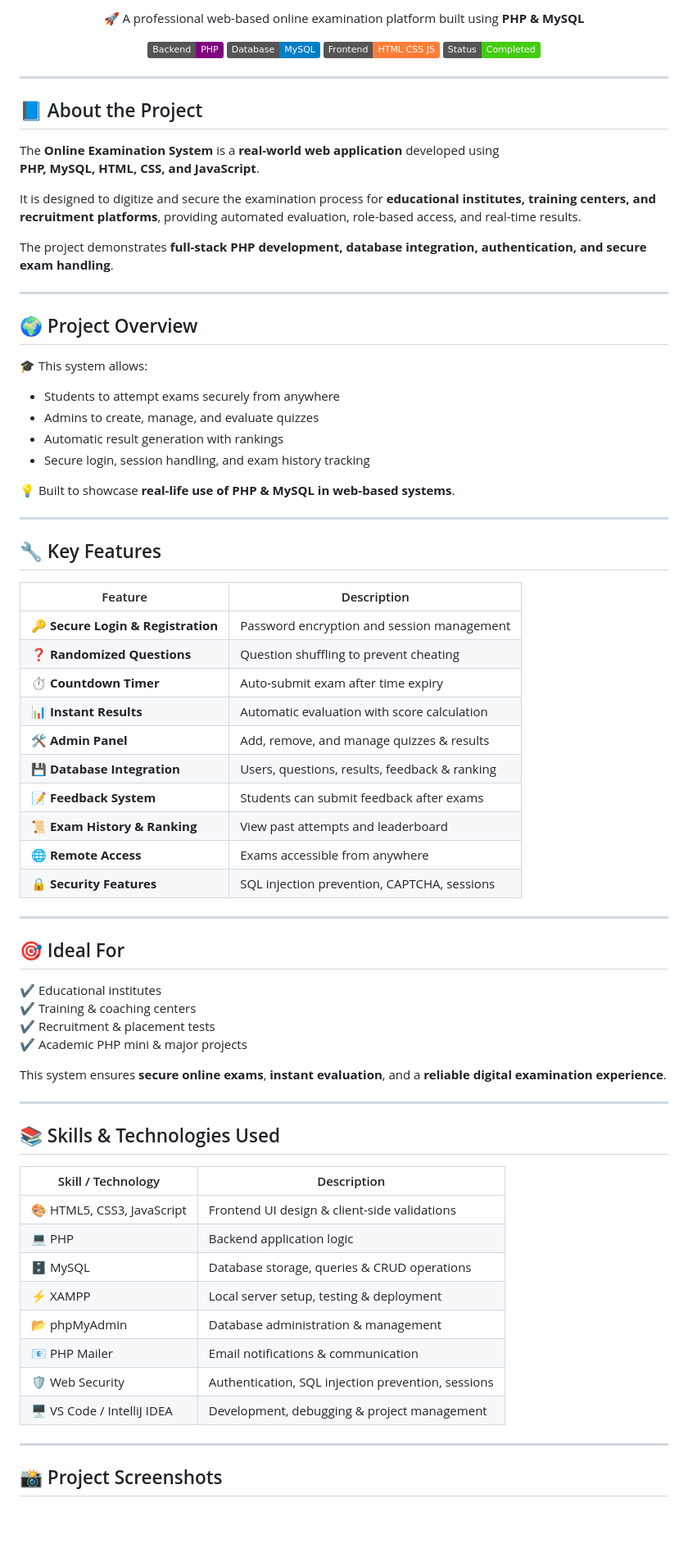
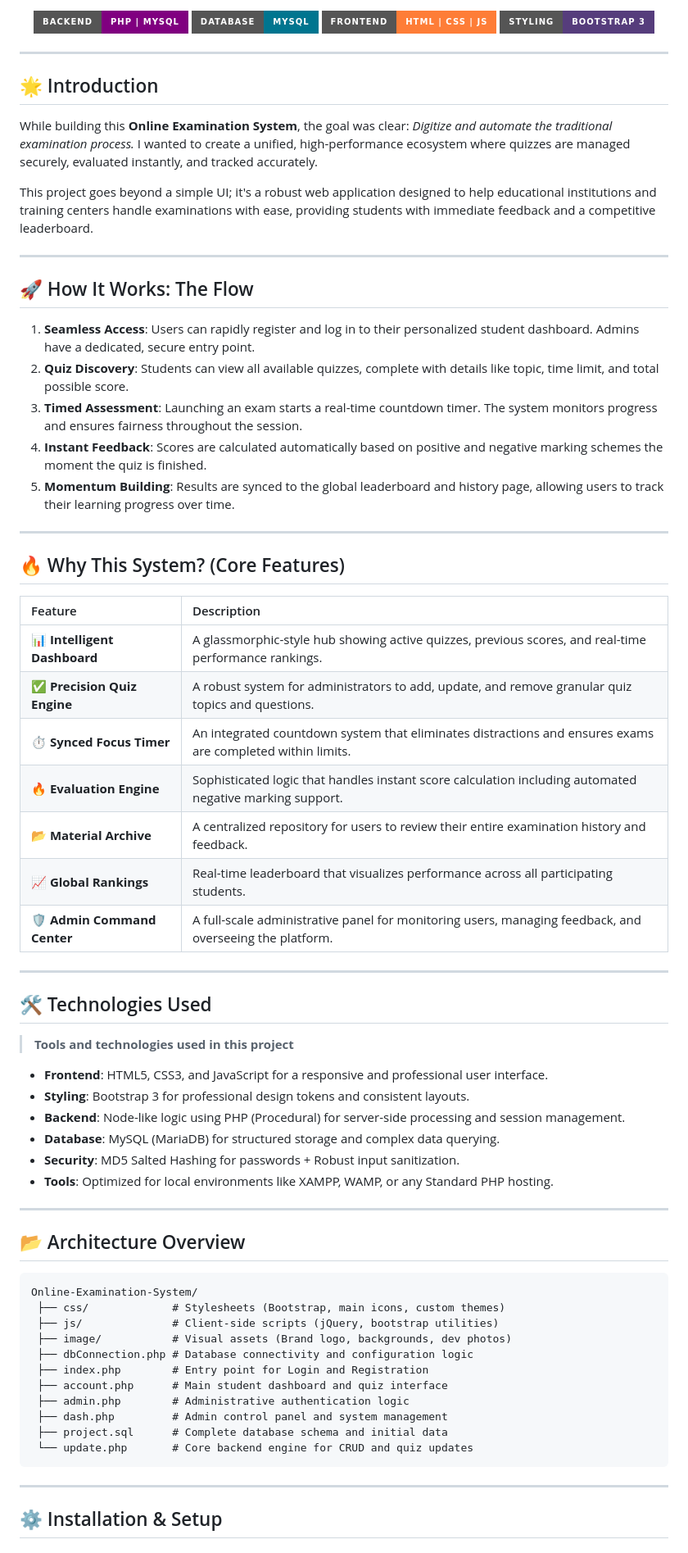
Before and after one commit to gauravpatil-06/Online-Examination-System, a Markdown page: README.md, the part around one of its changes. Shown at 82% size. GitHub-like rendering; badges without logos; blank space fills up the shorter version.

````diff
--- a/README.md
+++ b/README.md
@@ -6,82 +2,75 @@
 
 <p align="center">
-  🚀 A professional web-based online examination platform built using <b>PHP & MySQL</b>
-</p>
-
-<p align="center">
-  <img src="https://img.shields.io/badge/Backend-PHP-purple?logo=php"/>
-  <img src="https://img.shields.io/badge/Database-MySQL-blue?logo=mysql"/>
-  <img src="https://img.shields.io/badge/Frontend-HTML%20CSS%20JS-orange"/>
-  <img src="https://img.shields.io/badge/Status-Completed-success"/>
+  <img src="https://img.shields.io/badge/Backend-PHP%20%7C%20MySQL-purple?style=for-the-badge&logo=php"/>
+  <img src="https://img.shields.io/badge/Database-MySQL-00758F?style=for-the-badge&logo=mysql"/>
+  <img src="https://img.shields.io/badge/Frontend-HTML%20%7C%20CSS%20%7C%20JS-orange?style=for-the-badge&logo=html5"/>
+  <img src="https://img.shields.io/badge/Styling-Bootstrap%203-563D7C?style=for-the-badge&logo=bootstrap"/>
 </p>
 
 ---
 
-## 📘 About the Project
+## 🌟 Introduction
 
-The **Online Examination System** is a **real-world web application** developed using
-**PHP, MySQL, HTML, CSS, and JavaScript**.
+While building this **Online Examination System**, the goal was clear: *Digitize and automate the traditional examination process.* I wanted to create a unified, high-performance ecosystem where quizzes are managed securely, evaluated instantly, and tracked accurately.
 
-It is designed to digitize and secure the examination process for **educational institutes, training centers, and recruitment platforms**, providing automated evaluation, role-based access, and real-time results.
-
-The project demonstrates **full-stack PHP development, database integration, authentication, and secure exam handling**.
+This project goes beyond a simple UI; it's a robust web application designed to help educational institutions and training centers handle examinations with ease, providing students with immediate feedback and a competitive leaderboard.
 
 ---
 
-## 🌍 Project Overview
+## 🚀 How It Works: The Flow
 
-🎓 This system allows:
-- Students to attempt exams securely from anywhere
-- Admins to create, manage, and evaluate quizzes
-- Automatic result generation with rankings
-- Secure login, session handling, and exam history tracking
-
-💡 Built to showcase **real-life use of PHP & MySQL in web-based systems**.
+1.  **Seamless Access**: Users can rapidly register and log in to their personalized student dashboard. Admins have a dedicated, secure entry point.
+2.  **Quiz Discovery**: Students can view all available quizzes, complete with details like topic, time limit, and total possible score.
+3.  **Timed Assessment**: Launching an exam starts a real-time countdown timer. The system monitors progress and ensures fairness throughout the session.
+4.  **Instant Feedback**: Scores are calculated automatically based on positive and negative marking schemes the moment the quiz is finished.
+5.  **Momentum Building**: Results are synced to the global leaderboard and history page, allowing users to track their learning progress over time.
 
 ---
 
-## 🔧 Key Features
+## 🔥 Why This System? (Core Features)
 
 | Feature | Description |
-|------|-------------|
-| 🔑 **Secure Login & Registration** | Password encryption and session management |
-| ❓ **Randomized Questions** | Question shuffling to prevent cheating |
-| ⏱ **Countdown Timer** | Auto-submit exam after time expiry |
-| 📊 **Instant Results** | Automatic evaluation with score calculation |
-| 🛠 **Admin Panel** | Add, remove, and manage quizzes & results |
-| 💾 **Database Integration** | Users, questions, results, feedback & ranking |
-| 📝 **Feedback System** | Students can submit feedback after exams |
-| 📜 **Exam History & Ranking** | View past attempts and leaderboard |
-| 🌐 **Remote Access** | Exams accessible from anywhere |
-| 🔒 **Security Features** | SQL injection prevention, CAPTCHA, sessions |
+| :--- | :--- |
+| **📊 Intelligent Dashboard** | A glassmorphic-style hub showing active quizzes, previous scores, and real-time performance rankings. |
+| **✅ Precision Quiz Engine** | A robust system for administrators to add, update, and remove granular quiz topics and questions. |
+| **⏱️ Synced Focus Timer** | An integrated countdown system that eliminates distractions and ensures exams are completed within limits. |
+| **🔥 Evaluation Engine** | Sophisticated logic that handles instant score calculation including automated negative marking support. |
+| **📂 Material Archive** | A centralized repository for users to review their entire examination history and feedback. |
+| **📈 Global Rankings** | Real-time leaderboard that visualizes performance across all participating students. |
+| **🛡️ Admin Command Center** | A full-scale administrative panel for monitoring users, managing feedback, and overseeing the platform. |
 
 ---
 
-## 🎯 Ideal For
+## 🛠️ Technologies Used
 
-✔ Educational institutes
-✔ Training & coaching centers
-✔ Recruitment & placement tests
-✔ Academic PHP mini & major projects
+> **Tools and technologies used in this project**
 
-This system ensures **secure online exams**, **instant evaluation**, and a **reliable digital examination experience**.
+*   **Frontend**: HTML5, CSS3, and JavaScript for a responsive and professional user interface.
+*   **Styling**: Bootstrap 3 for professional design tokens and consistent layouts.
+*   **Backend**: Node-like logic using PHP (Procedural) for server-side processing and session management.
+*   **Database**: MySQL (MariaDB) for structured storage and complex data querying.
+*   **Security**: MD5 Salted Hashing for passwords + Robust input sanitization.
+*   **Tools**: Optimized for local environments like XAMPP, WAMP, or any Standard PHP hosting.
 
 ---
 
-## 📚 Skills & Technologies Used
+## 📂 Architecture Overview
 
-| Skill / Technology | Description |
-|------------------|-------------|
-| 🎨 HTML5, CSS3, JavaScript | Frontend UI design & client-side validations |
-| 💻 PHP | Backend application logic |
-| 🗄 MySQL | Database storage, queries & CRUD operations |
-| ⚡ XAMPP | Local server setup, testing & deployment |
-| 📂 phpMyAdmin | Database administration & management |
-| 📧 PHP Mailer | Email notifications & communication |
-| 🛡 Web Security | Authentication, SQL injection prevention, sessions |
-| 🖥 VS Code / IntelliJ IDEA | Development, debugging & project management |
+```text
+Online-Examination-System/
+ ├── css/             # Stylesheets (Bootstrap, main icons, custom themes)
+ ├── js/              # Client-side scripts (jQuery, bootstrap utilities)
+ ├── image/           # Visual assets (Brand logo, backgrounds, dev photos)
+ ├── dbConnection.php # Database connectivity and configuration logic
+ ├── index.php        # Entry point for Login and Registration
+ ├── account.php      # Main student dashboard and quiz interface
+ ├── admin.php        # Administrative authentication logic
+ ├── dash.php         # Admin control panel and system management
+ ├── project.sql      # Complete database schema and initial data
+ └── update.php       # Core backend engine for CRUD and quiz updates
+```
 
 ---
 
-## 📸 Project Screenshots
+## ⚙️ Installation & Setup
 
````
Also changed, not shown: other parts of README.md (+29 -66 lines).
